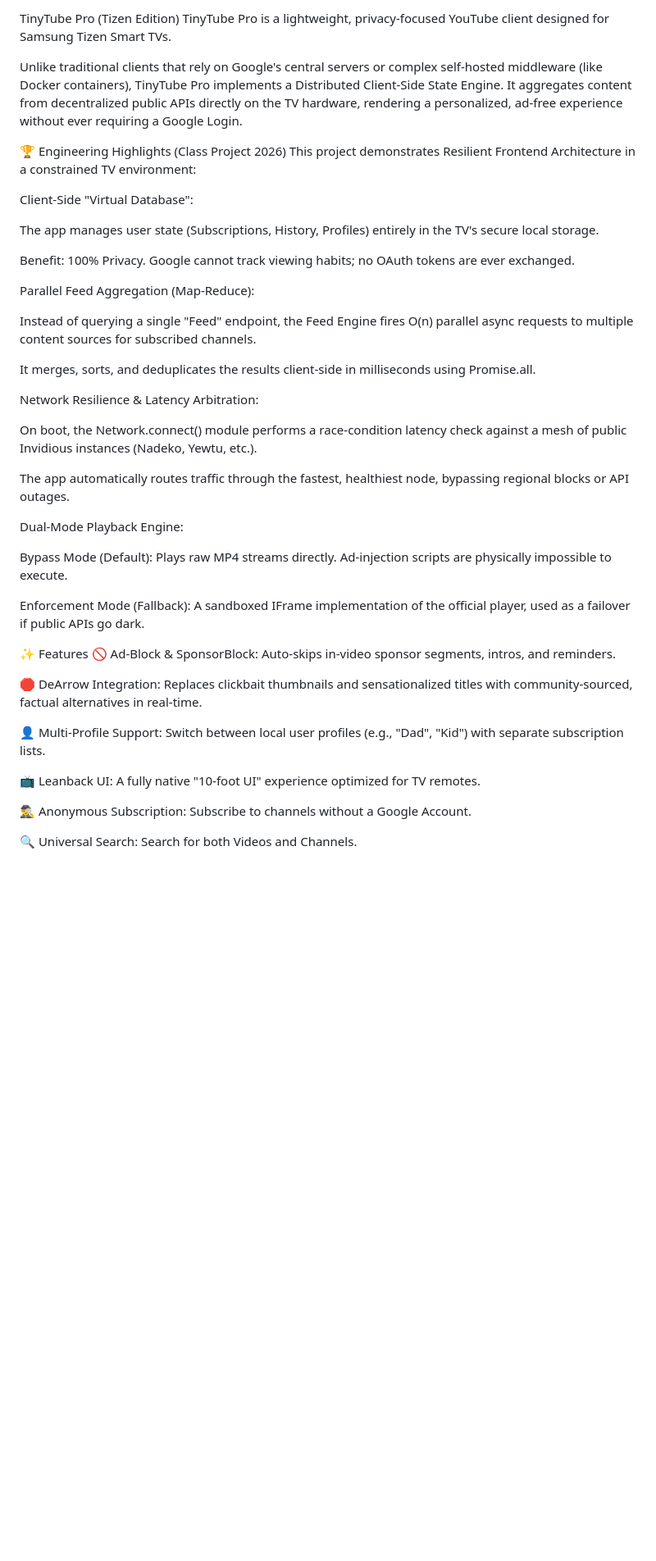
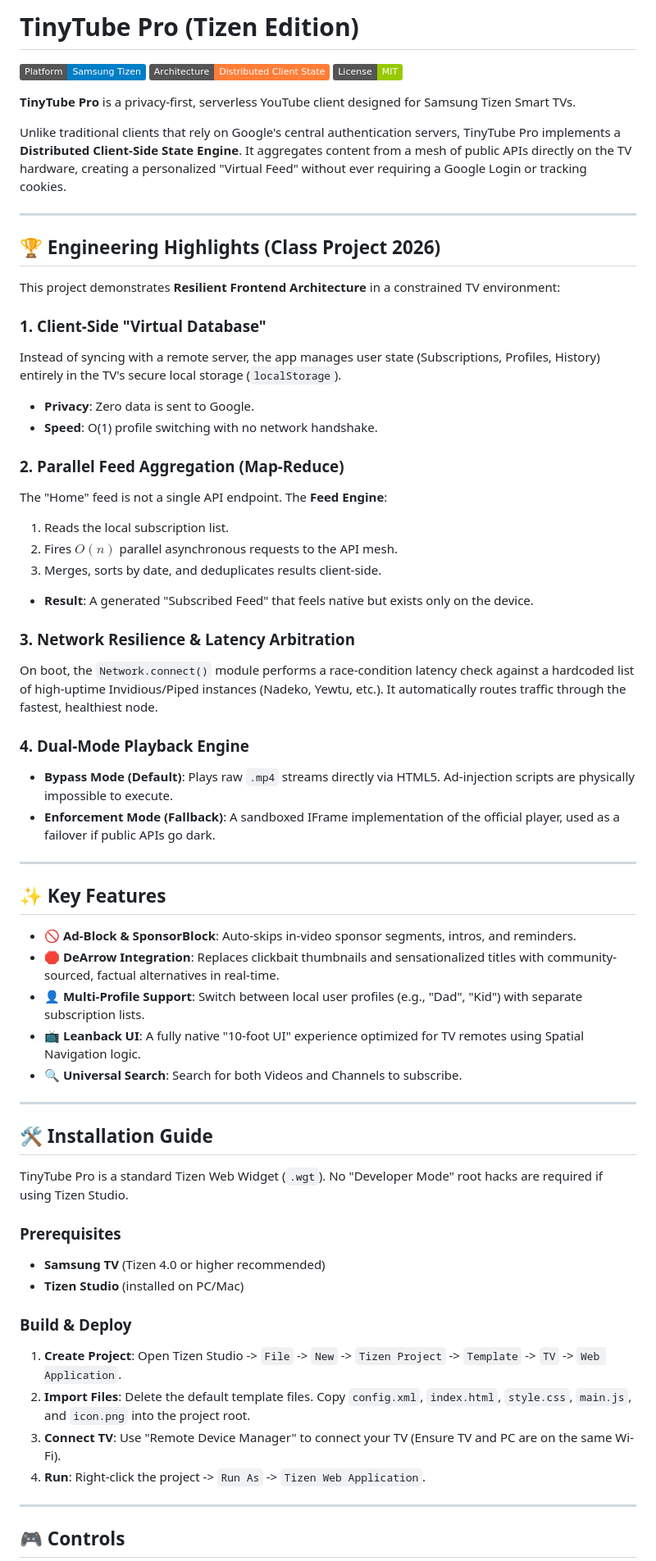
Before and after one commit to ZilverZtream/TinyTube, a Markdown page: README.md, the part around one of its changes. Shown at 82% size. Rendered like a GitHub page; badges without logos; blank space fills up the shorter version.

Commit message:
Refactor README for better structure and readability
Updated README to improve formatting and clarity.

```diff
--- a/README.md
+++ b/README.md
@@ -1,45 +1,65 @@
-TinyTube Pro (Tizen Edition)
-TinyTube Pro is a lightweight, privacy-focused YouTube client designed for Samsung Tizen Smart TVs.
+# TinyTube Pro (Tizen Edition)
 
-Unlike traditional clients that rely on Google's central servers or complex self-hosted middleware (like Docker containers), TinyTube Pro implements a Distributed Client-Side State Engine. It aggregates content from decentralized public APIs directly on the TV hardware, rendering a personalized, ad-free experience without ever requiring a Google Login.
+![Platform](https://img.shields.io/badge/Platform-Samsung_Tizen-blue)
+![Architecture](https://img.shields.io/badge/Architecture-Distributed_Client_State-orange)
+![License](https://img.shields.io/badge/License-MIT-green)
 
-🏆 Engineering Highlights (Class Project 2026)
-This project demonstrates Resilient Frontend Architecture in a constrained TV environment:
+**TinyTube Pro** is a privacy-first, serverless YouTube client designed for Samsung Tizen Smart TVs.
 
-Client-Side "Virtual Database":
+Unlike traditional clients that rely on Google's central authentication servers, TinyTube Pro implements a **Distributed Client-Side State Engine**. It aggregates content from a mesh of public APIs directly on the TV hardware, creating a personalized "Virtual Feed" without ever requiring a Google Login or tracking cookies.
 
-The app manages user state (Subscriptions, History, Profiles) entirely in the TV's secure local storage.
+---
 
-Benefit: 100% Privacy. Google cannot track viewing habits; no OAuth tokens are ever exchanged.
+## 🏆 Engineering Highlights (Class Project 2026)
 
-Parallel Feed Aggregation (Map-Reduce):
+This project demonstrates **Resilient Frontend Architecture** in a constrained TV environment:
 
-Instead of querying a single "Feed" endpoint, the Feed Engine fires O(n) parallel async requests to multiple content sources for subscribed channels.
+### 1. Client-Side "Virtual Database"
+Instead of syncing with a remote server, the app manages user state (Subscriptions, Profiles, History) entirely in the TV's secure local storage (`localStorage`).
+* **Privacy**: Zero data is sent to Google.
+* **Speed**: O(1) profile switching with no network handshake.
 
-It merges, sorts, and deduplicates the results client-side in milliseconds using Promise.all.
+### 2. Parallel Feed Aggregation (Map-Reduce)
+The "Home" feed is not a single API endpoint. The **Feed Engine**:
+1.  Reads the local subscription list.
+2.  Fires $O(n)$ parallel asynchronous requests to the API mesh.
+3.  Merges, sorts by date, and deduplicates results client-side.
+* **Result**: A generated "Subscribed Feed" that feels native but exists only on the device.
 
-Network Resilience & Latency Arbitration:
+### 3. Network Resilience & Latency Arbitration
+On boot, the `Network.connect()` module performs a race-condition latency check against a hardcoded list of high-uptime Invidious/Piped instances (Nadeko, Yewtu, etc.). It automatically routes traffic through the fastest, healthiest node.
 
-On boot, the Network.connect() module performs a race-condition latency check against a mesh of public Invidious instances (Nadeko, Yewtu, etc.).
+### 4. Dual-Mode Playback Engine
+* **Bypass Mode (Default)**: Plays raw `.mp4` streams directly via HTML5. Ad-injection scripts are physically impossible to execute.
+* **Enforcement Mode (Fallback)**: A sandboxed IFrame implementation of the official player, used as a failover if public APIs go dark.
 
-The app automatically routes traffic through the fastest, healthiest node, bypassing regional blocks or API outages.
+---
 
-Dual-Mode Playback Engine:
+## ✨ Key Features
 
-Bypass Mode (Default): Plays raw MP4 streams directly. Ad-injection scripts are physically impossible to execute.
+* **🚫 Ad-Block & SponsorBlock**: Auto-skips in-video sponsor segments, intros, and reminders.
+* **🛑 DeArrow Integration**: Replaces clickbait thumbnails and sensationalized titles with community-sourced, factual alternatives in real-time.
+* **👤 Multi-Profile Support**: Switch between local user profiles (e.g., "Dad", "Kid") with separate subscription lists.
+* **📺 Leanback UI**: A fully native "10-foot UI" experience optimized for TV remotes using Spatial Navigation logic.
+* **🔍 Universal Search**: Search for both Videos and Channels to subscribe.
 
-Enforcement Mode (Fallback): A sandboxed IFrame implementation of the official player, used as a failover if public APIs go dark.
+---
 
-✨ Features
-🚫 Ad-Block & SponsorBlock: Auto-skips in-video sponsor segments, intros, and reminders.
+## 🛠️ Installation Guide
 
-🛑 DeArrow Integration: Replaces clickbait thumbnails and sensationalized titles with community-sourced, factual alternatives in real-time.
+TinyTube Pro is a standard Tizen Web Widget (`.wgt`). No "Developer Mode" root hacks are required if using Tizen Studio.
 
-👤 Multi-Profile Support: Switch between local user profiles (e.g., "Dad", "Kid") with separate subscription lists.
+### Prerequisites
+* **Samsung TV** (Tizen 4.0 or higher recommended)
+* **Tizen Studio** (installed on PC/Mac)
 
-📺 Leanback UI: A fully native "10-foot UI" experience optimized for TV remotes.
+### Build & Deploy
+1.  **Create Project**: Open Tizen Studio -> `File` -> `New` -> `Tizen Project` -> `Template` -> `TV` -> `Web Application`.
+2.  **Import Files**: Delete the default template files. Copy `config.xml`, `index.html`, `style.css`, `main.js`, and `icon.png` into the project root.
+3.  **Connect TV**: Use "Remote Device Manager" to connect your TV (Ensure TV and PC are on the same Wi-Fi).
+4.  **Run**: Right-click the project -> `Run As` -> `Tizen Web Application`.
 
-🕵️‍♂️ Anonymous Subscription: Subscribe to channels without a Google Account.
+---
 
-🔍 Universal Search: Search for both Videos and Channels.
+## 🎮 Controls
 
```
Also changed, not shown: other parts of README.md (+34 -72 lines).
